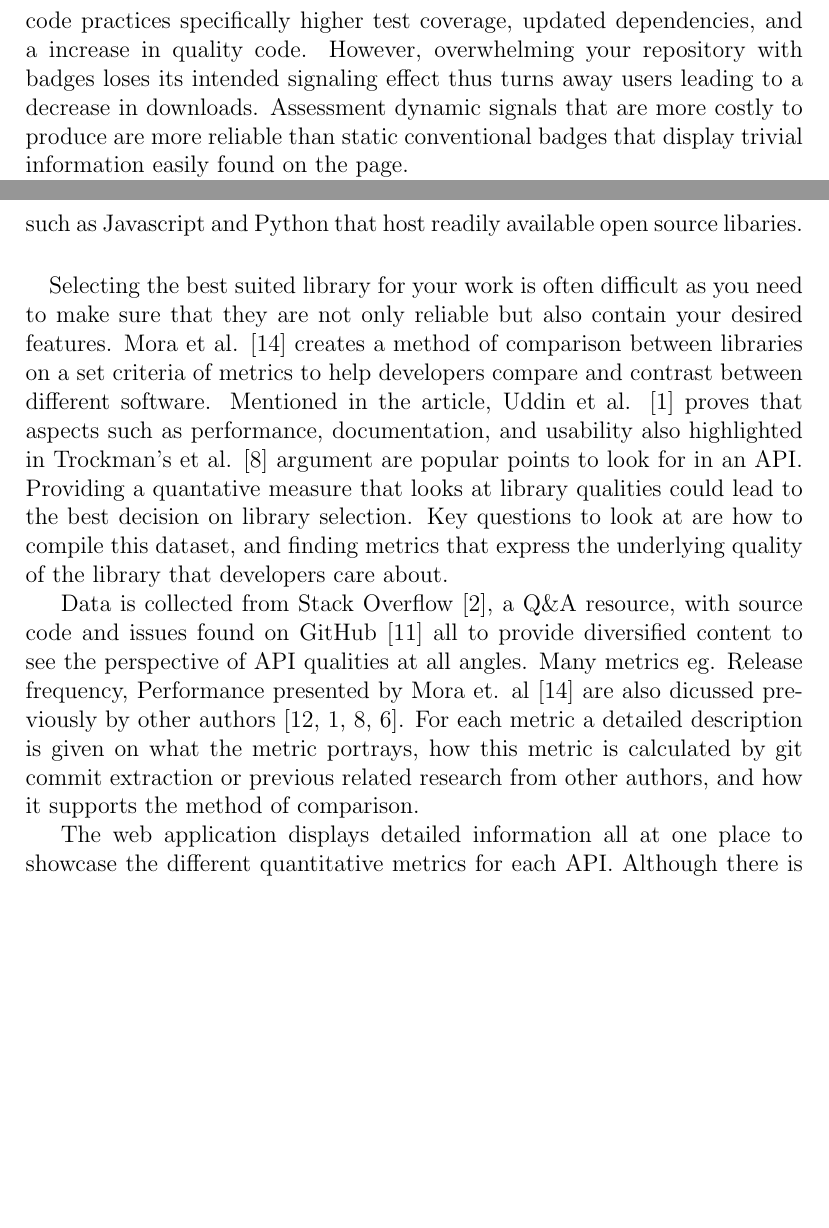
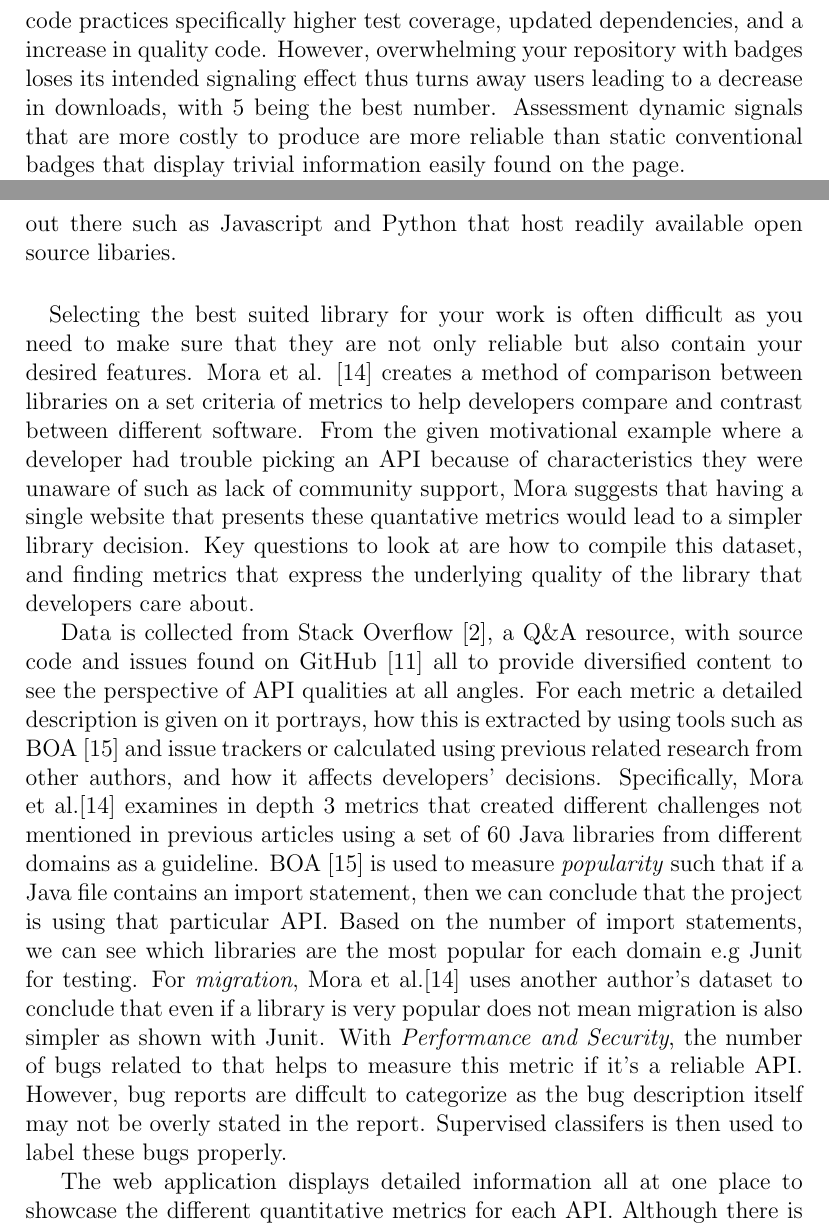
Before and after one commit to ualberta-smr/LibraryMetricsBadges, a LaTeX document (literature_review/reviewdoc/literature_review.tex): two parts of pages 5 and 6 of 9, joined at a grey line, cut so that both start at the same text, the shorter picture padded with empty space. Compiled offline with pdfLaTeX.

Commit message:
Revamp Mora's article description
Revamp was needed as research method was too abstract. Technical details has been added
on how the important metrics have been calculated.

```diff
--- a/literature_review/reviewdoc/literature_review.tex
+++ b/literature_review/reviewdoc/literature_review.tex
@@ -128,7 +128,7 @@ to see how it is correlated with their key questions, and any underlying indicat
 
 % Results and conclusion
 The results suggest that displaying badges highly correlate with better code practices specifically higher test coverage, updated dependencies, and a increase in quality code.
-However, overwhelming your repository with badges loses its intended signaling effect thus turns away users leading to a decrease in downloads.
+However, overwhelming your repository with badges loses its intended signaling effect thus turns away users leading to a decrease in downloads, with 5 being the best number.
 Assessment dynamic signals that are more costly to produce are more reliable than static conventional badges that display trivial information easily found on the page.
 
 % My opinions
@@ -160,24 +162,29 @@ questions regarding API migration in testing with actual human answers.
 This helps to recommend the best software to use for developers based on compatability through migration
 and the number of others who support this -- popularity.
 
-Even though there is a high number of vistors and page views, it is only limited to the Java language even though there are many lanugages out there
+Even though there is a high number of vistors and page views, it is currently limited to the Java language even though there are many lanugages out there
 such as Javascript and Python that host readily available open source libaries.
 
 
 \paragraph{}
 Selecting the best suited library for your work is often difficult as you need to make sure that they are not only reliable but also contain your desired features.
 Mora et al. \cite{metrics} creates a method of comparison between libraries on a set criteria of metrics to help developers
-compare and contrast between different software. Mentioned in the article, Uddin et al. \cite{analogical} proves that aspects
-such as performance, documentation, and usability also highlighted in Trockman's et al. \cite{githubbadges} argument are
-popular points to look for in an API.
-Providing a quantative measure that looks at library qualities could lead to the best decision on library selection.
+compare and contrast between different software.
+From the given motivational example where a developer had trouble picking an API because of characteristics they were unaware of such as lack of community support,
+Mora suggests that having a single website that presents these quantative metrics would lead to a simpler library decision.
 Key questions to look at are how to compile this dataset, and finding metrics that express the underlying quality of the library that developers care about.
 
 Data is collected from Stack Overflow \cite{stackoverflow}, a Q\&A resource, with source code and issues found on GitHub \cite{github} all to provide
-diversified content to see the perspective of API qualities at all angles. Many metrics eg. Release frequency, Performance presented by Mora et. al \cite{metrics} are also
-dicussed previously by other authors \cite{apiwave,analogical,githubbadges,opinerarticle}.
-For each metric a detailed description is given on what the metric portrays, how this metric is calculated by git commit extraction
-or previous related research from other authors, and how it supports the method of comparison.
+diversified content to see the perspective of API qualities at all angles.
+For each metric a detailed description is given on it portrays, how this is extracted by using tools such as BOA \cite{boa} and issue trackers
+or calculated using previous related research from other authors, and how it affects developers' decisions.
+Specifically, Mora et al.\cite{metrics} examines in depth 3 metrics that created different challenges not mentioned in previous articles using a set of 60 Java libraries from different domains as a guideline.
+BOA \cite{boa} is used to measure \textit{popularity} such that if a Java file contains an import statement, then we can conclude that the project is using that particular API.
+Based on the number of import statements, we can see which libraries are the most popular for each domain e.g Junit for testing.
+For \textit{migration}, Mora et al.\cite{metrics} uses another author's dataset to conclude that even if a library is very popular does not mean migration is also simpler as shown with Junit.
+With \textit{Performance and Security}, the number of bugs related to that helps to measure this metric if it's a reliable API.
+However, bug reports are diffcult to categorize as the bug description itself may not be overly stated in the report.
+Supervised classifers is then used to label these bugs properly.
 
 The web application displays detailed information all at one place to showcase the different quantitative metrics for each API.
 Although there is no audience feedback within the article, Mora et al. \cite{metrics} gives specific future prospects on how
```
Also changed, not shown: literature_review/reviewdoc/literature_review.bib (+8 -0 lines), literature_review/reviewdoc/literature_review.pdf, literature_review/reviewdoc/literature_review.tex (16 more changed lines).
